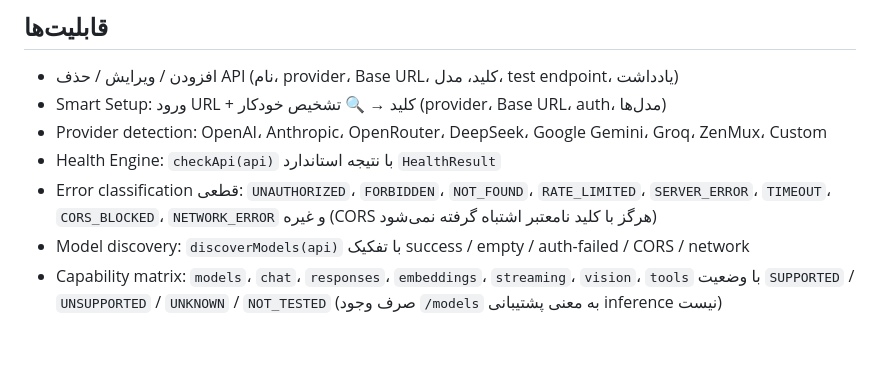
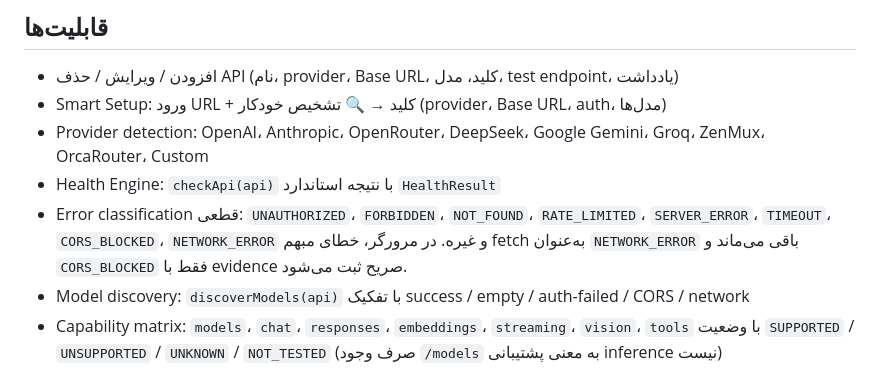
Before and after one commit to yusi20006-max/api-token-manager-pwa, a Markdown page: README.md, the part around one of its changes. Drawn GitHub-style; blank space fills up the shorter version.

```diff
--- a/README.md
+++ b/README.md
@@ -6,9 +6,9 @@
 
 - افزودن / ویرایش / حذف API (نام، provider، Base URL، کلید، مدل، test endpoint، یادداشت)
 - Smart Setup: ورود URL + کلید → 🔍 تشخیص خودکار (provider، Base URL، auth، مدل‌ها)
-- Provider detection: OpenAI، Anthropic، OpenRouter، DeepSeek، Google Gemini، Groq، ZenMux، Custom
+- Provider detection: OpenAI، Anthropic، OpenRouter، DeepSeek، Google Gemini، Groq، ZenMux، OrcaRouter، Custom
 - Health Engine: `checkApi(api)` با نتیجه استاندارد `HealthResult`
-- Error classification قطعی: `UNAUTHORIZED`، `FORBIDDEN`، `NOT_FOUND`، `RATE_LIMITED`، `SERVER_ERROR`، `TIMEOUT`، `CORS_BLOCKED`، `NETWORK_ERROR` و غیره (CORS هرگز با کلید نامعتبر اشتباه گرفته نمی‌شود)
+- Error classification قطعی: `UNAUTHORIZED`، `FORBIDDEN`، `NOT_FOUND`، `RATE_LIMITED`، `SERVER_ERROR`، `TIMEOUT`، `CORS_BLOCKED`، `NETWORK_ERROR` و غیره. در مرورگر، خطای مبهم fetch به‌عنوان `NETWORK_ERROR` باقی می‌ماند و `CORS_BLOCKED` فقط با evidence صریح ثبت می‌شود.
 - Model discovery: `discoverModels(api)` با تفکیک success / empty / auth-failed / CORS / network
 - Capability matrix: `models`، `chat`، `responses`، `embeddings`، `streaming`، `vision`، `tools` با وضعیت `SUPPORTED` / `UNSUPPORTED` / `UNKNOWN` / `NOT_TESTED` (صرف وجود `/models` به معنی پشتیبانی inference نیست)
 - Health score قطعی ۰–۱۰۰ همراه breakdown (reachability، auth، endpoint، models، latency؛ inference تست‌نشده = UNKNOWN)
```
Also changed, not shown: other parts of README.md (+35 -4 lines), docs/PROVIDER-RUNTIME-CONTRACT.md (added, +80 -0 lines).
